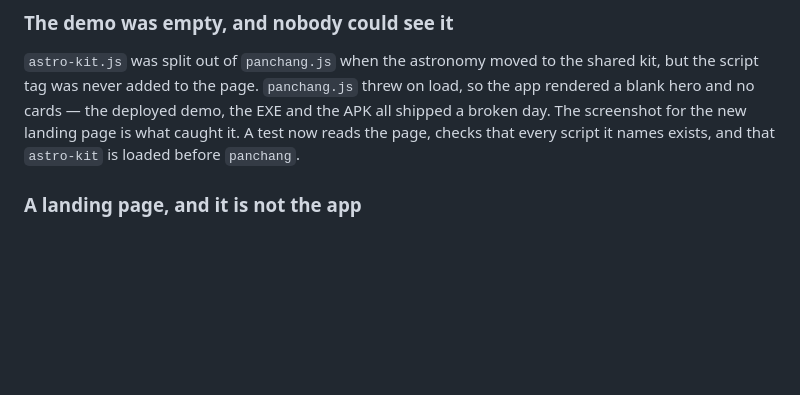
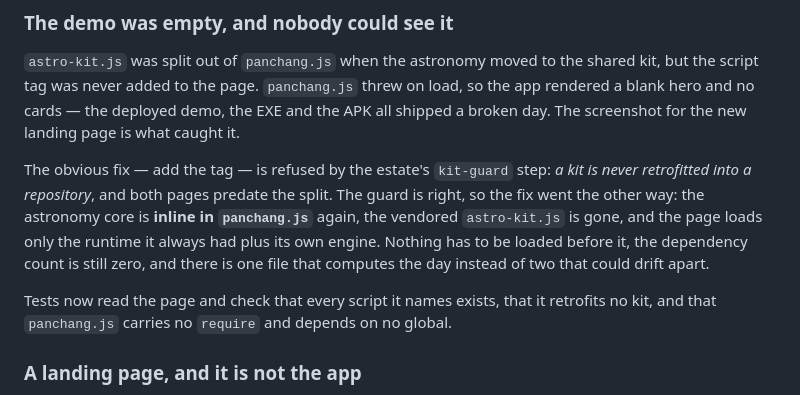
Before and after one commit to drsamonline/app-panchang, a Markdown page: CHANGELOG.md, the part around the change. GitHub-like rendering; blank space fills up the shorter version.

```diff
--- a/CHANGELOG.md
+++ b/CHANGELOG.md
@@ -7,8 +7,17 @@
 `astro-kit.js` was split out of `panchang.js` when the astronomy moved to the shared kit, but
 the script tag was never added to the page. `panchang.js` threw on load, so the app rendered a
 blank hero and no cards — the deployed demo, the EXE and the APK all shipped a broken day.
-The screenshot for the new landing page is what caught it. A test now reads the page, checks
-that every script it names exists, and that `astro-kit` is loaded before `panchang`.
+The screenshot for the new landing page is what caught it.
+
+The obvious fix — add the tag — is refused by the estate's `kit-guard` step: *a kit is never
+retrofitted into a repository*, and both pages predate the split. The guard is right, so the
+fix went the other way: the astronomy core is **inline in `panchang.js`** again, the vendored
+`astro-kit.js` is gone, and the page loads only the runtime it always had plus its own engine.
+Nothing has to be loaded before it, the dependency count is still zero, and there is one file
+that computes the day instead of two that could drift apart.
+
+Tests now read the page and check that every script it names exists, that it retrofits no kit,
+and that `panchang.js` carries no `require` and depends on no global.
 
 ### A landing page, and it is not the app
 
```
Also changed, not shown: ENHANCEMENTS.md (+5 -3 lines), README.md (+7 -7 lines), docs/assets/app-desktop.png, docs/assets/landing-desktop.png, docs/assets/landing-mobile.png, 6 other files.
